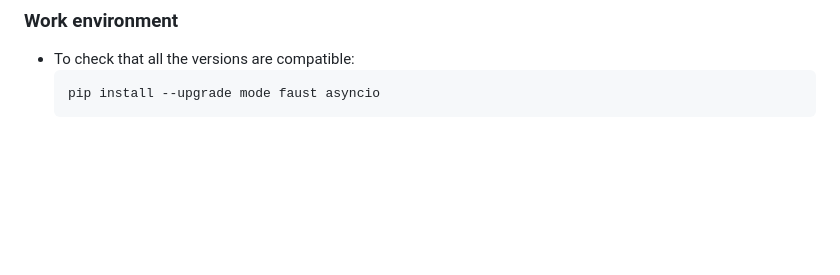
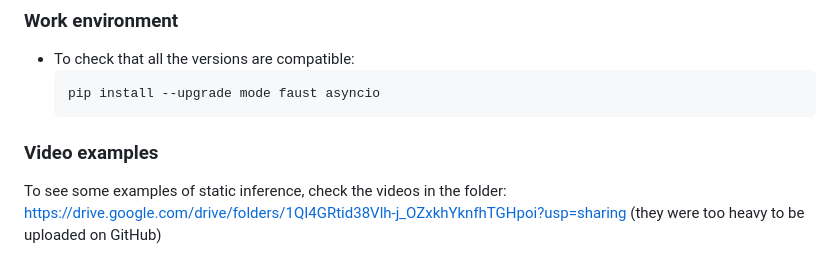
Before and after one commit to Streaming-Data-Analytics/2023-2024_Automated-Inspection-of-PCBs, a Markdown page: README.md, the part around the change. Drawn GitHub-style; blank space fills up the shorter version.

Commit message:
Update README.md
added the drive folder with the examples

````diff
--- a/README.md
+++ b/README.md
@@ -217,3 +217,9 @@ GROUP_ID = 'pcb_defect_group'
     ```sh
     pip install --upgrade mode faust asyncio
     ```
+
+### Video examples
+
+To see some examples of static inference, check the videos in the folder:
+https://drive.google.com/drive/folders/1QI4GRtid38Vlh-j_OZxkhYknfhTGHpoi?usp=sharing
+(they were too heavy to be uploaded on GitHub)
````
